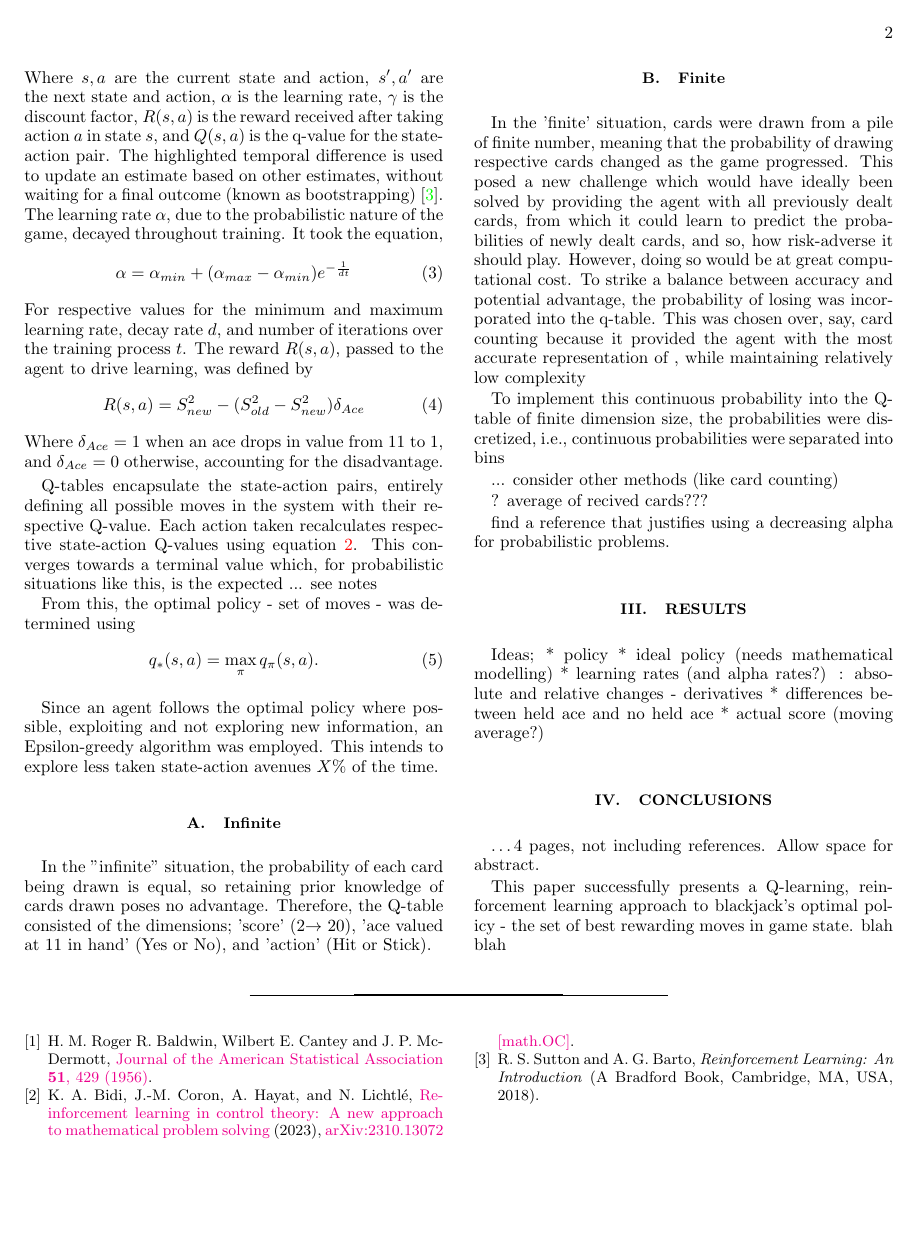
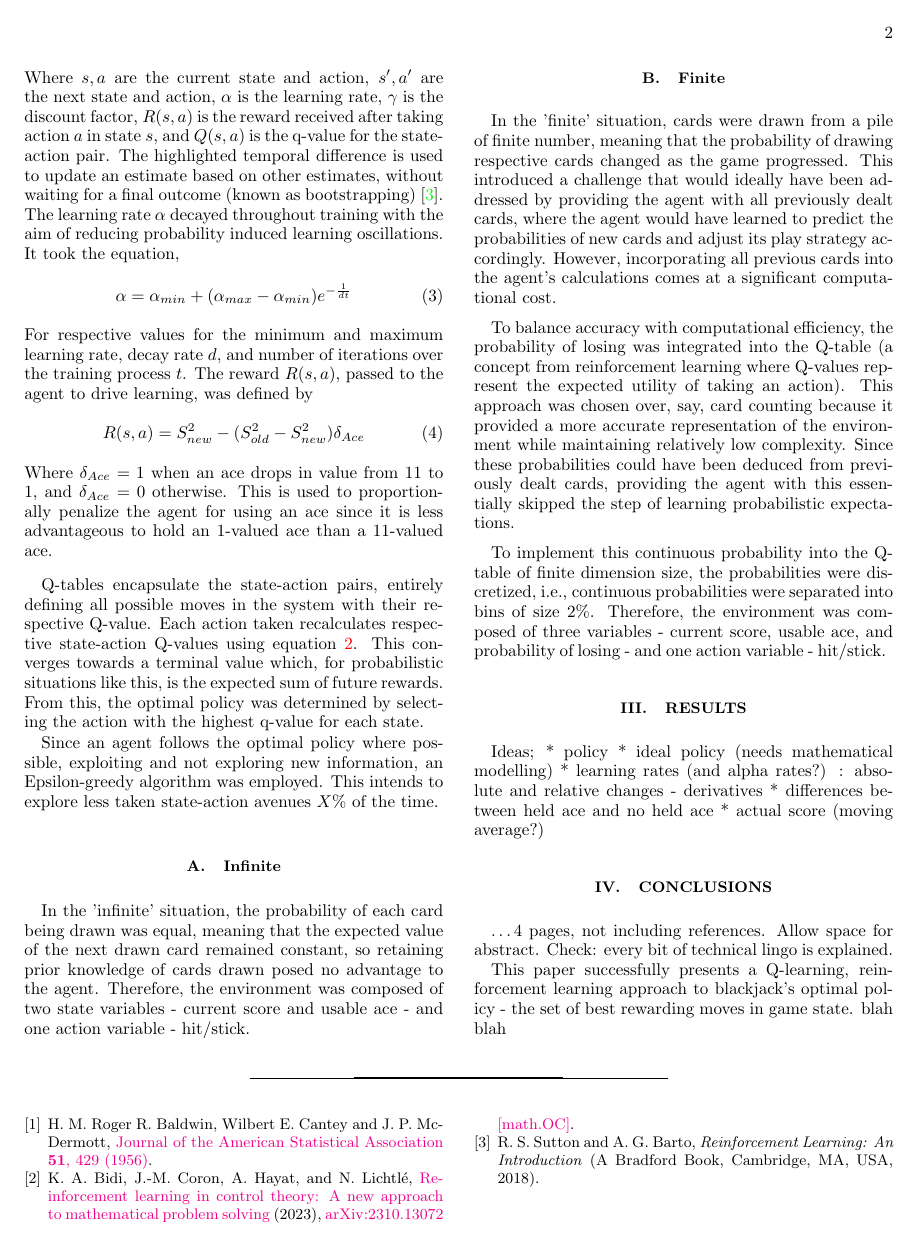
Before and after one commit to michaelgamstonNotts/MLiS_CW2, a LaTeX paper (Report_/main.tex, which reads Report_/sections/conclusions.tex, Report_/sections/methodology.tex): page 2 of 2. Compiled offline with pdfLaTeX.

Commit message:
More report edits.

```diff
--- a/Report_/sections/conclusions.tex
+++ b/Report_/sections/conclusions.tex
@@ -1,5 +1,6 @@
 \section{Conclusions}
 \dots
 4 pages, not including references. Allow space for abstract.
+Check: every bit of technical lingo is explained.
 
 This paper successfully presents a Q-learning, reinforcement learning approach to blackjack's optimal policy - the set of best rewarding moves in game state. blah blah
--- a/Report_/sections/methodology.tex
+++ b/Report_/sections/methodology.tex
@@ -10,6 +6,5 @@ The Bellman's equation for Q-Learning is defined as
 \end{multline}
-Where \( s, a \) are the current state and action,  \( s', a' \) are the next state and action, \( \alpha \) is the learning rate, \( \gamma \) is the discount factor, \( R(s,a) \) is the reward received after taking action \( a \) in state \( s \), and \( Q(s,a) \) is the q-value for the state-action pair. The highlighted temporal difference is
-used to update an estimate based on other estimates, without waiting for a final outcome (known as bootstrapping) \cite{10.5555/3312046}. The learning rate \(\alpha\), due to the probabilistic nature of the game, decayed throughout training. It took the equation,
+Where \( s, a \) are the current state and action,  \( s', a' \) are the next state and action, \( \alpha \) is the learning rate, \( \gamma \) is the discount factor, \( R(s,a) \) is the reward received after taking action \( a \) in state \( s \), and \( Q(s,a) \) is the q-value for the state-action pair. The highlighted temporal difference is used to update an estimate based on other estimates, without waiting for a final outcome (known as bootstrapping) \cite{10.5555/3312046}. The learning rate \(\alpha\) decayed throughout training with the aim of reducing probability induced learning oscillations. It took the equation,
 \begin{equation} \label{eq:learning rate}
     \alpha = \alpha_{min} + (\alpha_{max} - \alpha_{min})e^{-\frac{1}{dt}}
 \end{equation}
@@ -17,48 +12,27 @@ For respective values for the minimum and maximum learning rate, decay rate \(d\
 \begin{equation} \label{reward}
     R(s,a) = S_{new}^2 - (S_{old}^2 - S_{new}^2)\delta_{Ace}
 \end{equation}
-Where \(\delta_{Ace}=1\) when an ace drops in value from 11 to 1, and \(\delta_{Ace}=0\) otherwise, accounting for the disadvantage.
+Where \(\delta_{Ace}=1\) when an ace drops in value from 11 to 1, and \(\delta_{Ace}=0\) otherwise. This is used to proportionally penalize the agent for using an ace since it is less advantageous to hold an 1-valued ace than a 11-valued ace.
 
-\smallskip
-Q-tables encapsulate the state-action pairs, entirely defining all possible moves in the system with their respective Q-value. Each action taken recalculates respective state-action Q-values using equation \ref{eq:Bellman}. This converges towards a terminal value which, for probabilistic situations like this, is the expected ... see notes
+\medskip
+Q-tables encapsulate the state-action pairs, entirely defining all possible moves in the system with their respective Q-value. Each action taken recalculates respective state-action Q-values using equation \ref{eq:Bellman}. This converges towards a terminal value which, for probabilistic situations like this, is the expected sum of future rewards. From this, the optimal policy was determined by selecting the action with the highest q-value for each state.
 
-From this, the optimal policy - set of moves - was determined using
-\begin{equation} \label{eq:optimal policy}
-    q_*(s,a) = \max_{\pi}q_{\pi}(s,a)\text{.}
-\end{equation}
+% \begin{equation} \label{eq:optimal policy}
+%     q_*(s,a) = \max_{\pi}q_{\pi}(s,a)\text{.}
+% \end{equation}
 
-\smallskip
 Since an agent follows the optimal policy where possible, exploiting  and not exploring new information, an Epsilon-greedy algorithm was employed. This intends to explore less taken state-action avenues \(X\%\) of the time.
 
 \subsection{Infinite}
 
-In the "infinite" situation, the probability of each card being drawn is equal, so retaining prior knowledge of cards drawn poses no advantage. Therefore, the Q-table consisted of the dimensions; 'score' (2$\rightarrow $ 20), 'ace valued at 11 in hand' (Yes or No), and 'action' (Hit or Stick).
-
+In the 'infinite' situation, the probability of each card being drawn was equal, meaning that the expected value of the next drawn card remained constant, so retaining prior knowledge of cards drawn posed no advantage to the agent. Therefore, the environment was composed of two state variables - current score and usable ace - and one action variable - hit/stick.
 
 \subsection{Finite}
 
-In the 'finite' situation, cards were drawn from a pile of finite number, meaning that the probability of drawing respective cards changed as the game progressed. This posed a new challenge which would have ideally been solved by providing the agent with all previously dealt cards, from which it could learn to predict the probabilities of newly dealt cards, and so, how risk-adverse it should play. However, doing so would be at great computational cost. To strike a balance between accuracy and potential advantage, the probability of losing was incorporated into the q-table. This was chosen over, say, card counting because it provided the agent with the most accurate representation of , while maintaining relatively low complexity
+In the 'finite' situation, cards were drawn from a pile of finite number, meaning that the probability of drawing respective cards changed as the game progressed. This introduced a challenge that would ideally have been addressed by providing the agent with all previously dealt cards, where the agent would have learned to predict the probabilities of new cards and adjust its play strategy accordingly. However, incorporating all previous cards into the agent's calculations comes at a significant computational cost.
 
-To implement this continuous probability into the Q-table of finite dimension size, the probabilities were discretized, i.e., continuous probabilities were separated into bins
+\medskip
+To balance accuracy with computational efficiency, the probability of losing was integrated into the Q-table (a concept from reinforcement learning where Q-values represent the expected utility of taking an action). This approach was chosen over, say, card counting because it provided a more accurate representation of the environment while maintaining relatively low complexity. Since these probabilities could have been deduced from previously dealt cards, providing the agent with this essentially skipped the step of learning probabilistic expectations.
 
-
-% 1. **Discretization of Probabilities**: Divide the range [0, 1] into a finite number of intervals (bins). For example, using eight bins would create ranges like [0, 0.125), [0.125, 0.25), ..., up to [0.875, 1].
-
-% 2. **Mapping Continuous Values**: Convert each continuous probability into a corresponding bin index. This allows the Q-table to handle these values as discrete states.
-
-% 3. **Q-table Implementation**: Construct the Q-table with rows representing discretized state-action pairs and columns for rewards. Each entry in the table corresponds to the expected utility of taking an action
-% given a state.
-
-% 4. **Training and Learning**: During training, each probability is mapped to its bin index when interacting with the environment, ensuring compatibility with the discrete Q-table structure.
-
-% 5. **Considerations for Refinement**: If performance is unsatisfactory, consider advanced methods like function approximation or neural networks that can handle continuous spaces more effectively.
-
-% By discretizing probabilities and mapping them to bins, this approach simplifies handling continuous state spaces while maintaining the effectiveness of the Q-table for reinforcement learning tasks.
-
-
-
-... consider other methods (like card counting)
-
-? average of recived cards???
-
-find a reference that justifies using a decreasing alpha for probabilistic problems.
+\medskip
+To implement this continuous probability into the Q-table of finite dimension size, the probabilities were discretized, i.e., continuous probabilities were separated into bins of size 2\%. Therefore, the environment was composed of three variables - current score, usable ace, and probability of losing - and one action variable - hit/stick.
```
Also changed, not shown: Report_/sections/introduction.tex (+5 -6 lines), Report_/aux_/main.pdf, Report_/sections/methodology.tex (8 more changed lines).
